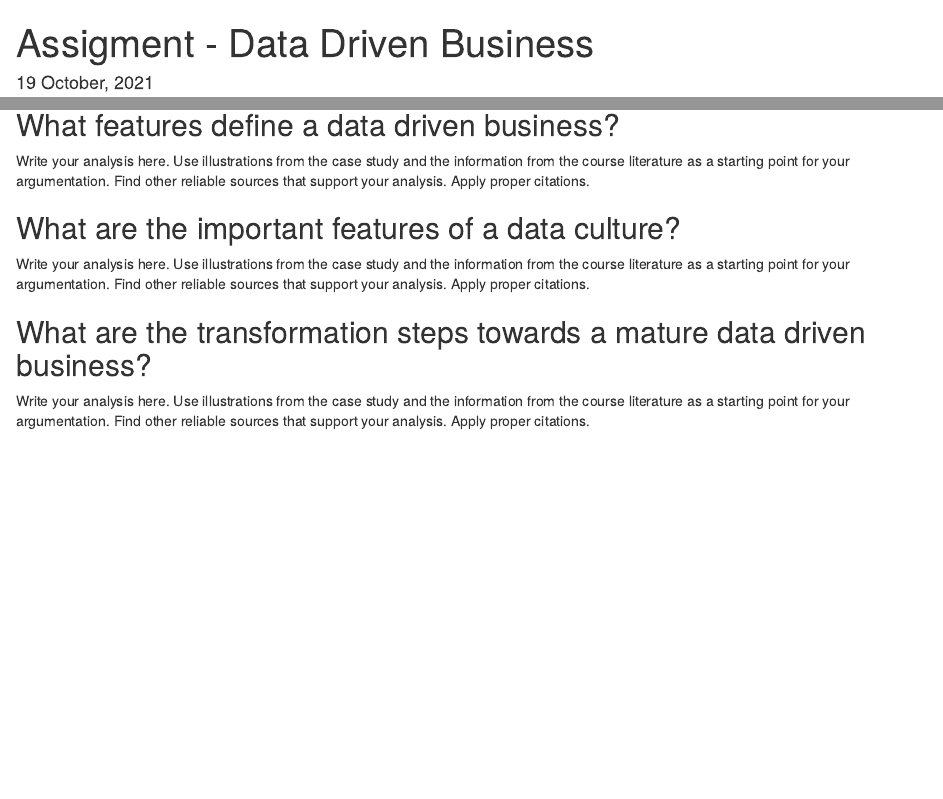
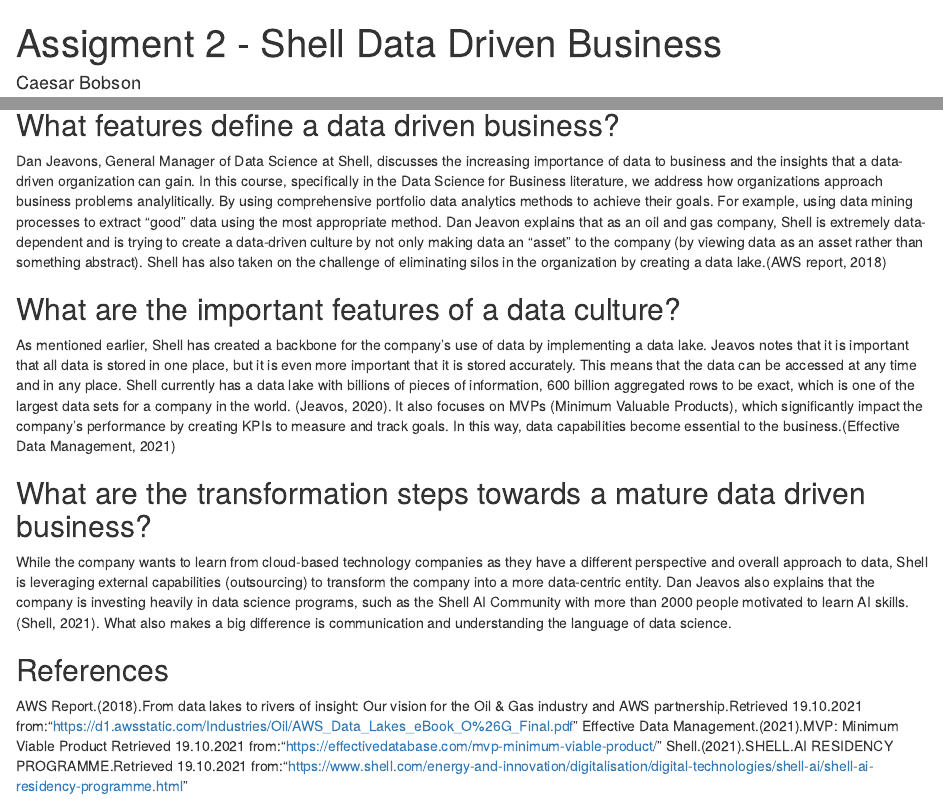
Before and after one commit to HAN-M3DM-Data-Science/autumn2021-CaesarKB, an R Markdown document (data-driven-business.Rmd): the page in a window 1100 px wide, from its top, and a second part further down, joined at a grey line. Rendered offline with R 4.5, knitr and Pandoc, with nearby package versions.

Commit message:
Update data-driven-business.Rmd

```diff
--- a/data-driven-business.Rmd
+++ b/data-driven-business.Rmd
@@ -1,5 +1,6 @@
 ---
-title: "Assigment - Data Driven Business"
+title: "Assigment 2 - Shell Data Driven Business"
+author: Caesar Bobson
 date: "`r format(Sys.time(), '%d %B, %Y')`"
 output:
   html_notebook:
@@ -14,11 +15,20 @@
 
 ## What features define a data driven business?
 
-Write your analysis here. Use illustrations from the case study and the information from the course literature as a starting point for your argumentation. Find other reliable sources that support your analysis. Apply proper citations.
+Dan Jeavons, General Manager of Data Science at Shell, discusses the increasing importance of data to business and the insights that a data-driven organization can gain. In this course, specifically in the Data Science for Business literature, we address how organizations approach business problems analylitically. By using comprehensive portfolio data analytics methods to achieve their goals. For example, using data mining processes to extract "good" data using the most appropriate method. Dan Jeavon explains that as an oil and gas company, Shell is extremely data-dependent and is trying to create a data-driven culture by not only making data an "asset" to the company (by viewing data as an asset rather than something abstract). Shell has also taken on the challenge of eliminating silos in the organization by creating a data lake.(AWS report, 2018)
+
 
 ## What are the important features of a data culture?
 
-Write your analysis here. Use illustrations from the case study and the information from the course literature as a starting point for your argumentation. Find other reliable sources that support your analysis. Apply proper citations.
+As mentioned earlier, Shell has created a backbone for the company's use of data by implementing a data lake. Jeavos notes that it is important that all data is stored in one place, but it is even more important that it is stored accurately. This means that the data can be accessed at any time and in any place. Shell currently has a data lake with billions of pieces of information, 600 billion aggregated rows to be exact, which is one of the largest data sets for a company in the world. (Jeavos, 2020). It also focuses on MVPs (Minimum Valuable Products), which significantly impact the company's performance by creating KPIs to measure and track goals. In this way, data capabilities become essential to the business.(Effective Data Management, 2021)
+
 
 ## What are the transformation steps towards a mature data driven business?
-Write your analysis here. Use illustrations from the case study and the information from the course literature as a starting point for your argumentation. Find other reliable sources that support your analysis. Apply proper citations.
+While the company wants to learn from cloud-based technology companies as they have a different perspective and overall approach to data, Shell is leveraging external capabilities (outsourcing) to transform the company into a more data-centric entity. Dan Jeavos also explains that the company is investing heavily in data science programs, such as the Shell AI Community with more than 2000 people motivated to learn AI skills. (Shell, 2021). What also makes a big difference is communication and understanding the language of data science.
+
+
+## References
+
+AWS Report.(2018).From data lakes to rivers of insight: Our vision for the Oil & Gas industry and AWS partnership.Retrieved 19.10.2021 from:"https://d1.awsstatic.com/Industries/Oil/AWS_Data_Lakes_eBook_O%26G_Final.pdf"
+Effective Data Management.(2021).MVP: Minimum Viable Product Retrieved 19.10.2021 from:"https://effectivedatabase.com/mvp-minimum-viable-product/"
+Shell.(2021).SHELL.AI RESIDENCY PROGRAMME.Retrieved 19.10.2021 from:"https://www.shell.com/energy-and-innovation/digitalisation/digital-technologies/shell-ai/shell-ai-residency-programme.html"
```
Also changed, not shown: data-driven-business.Rmd (2 more changed lines).
